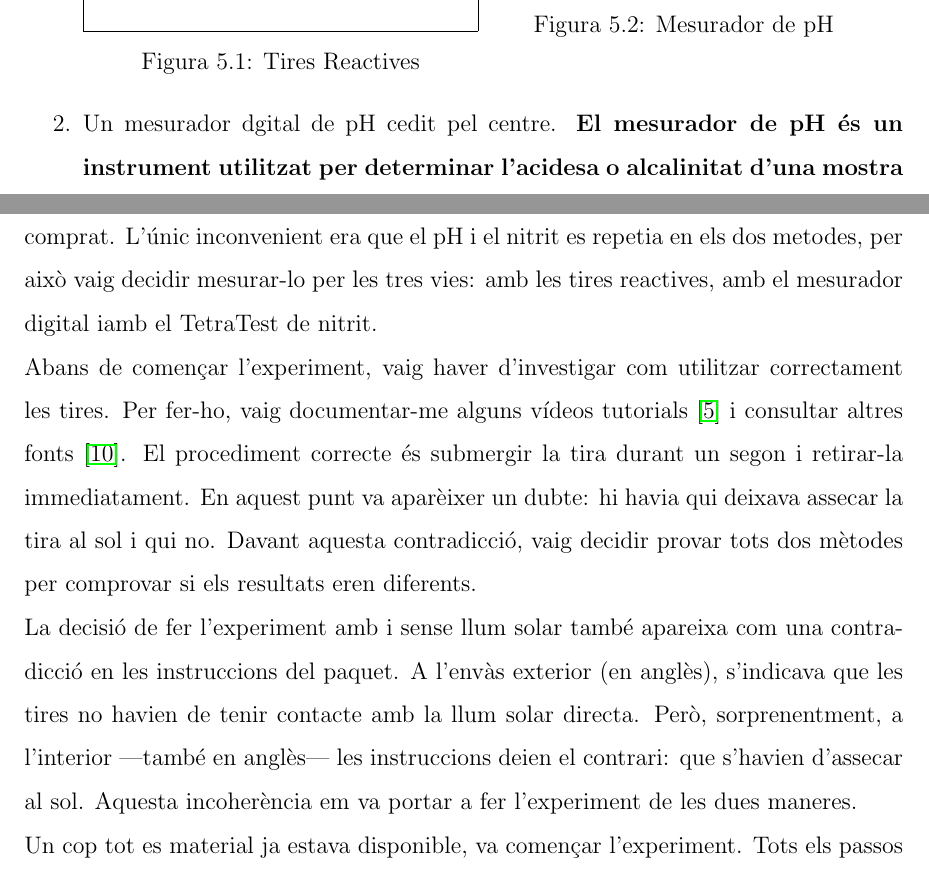
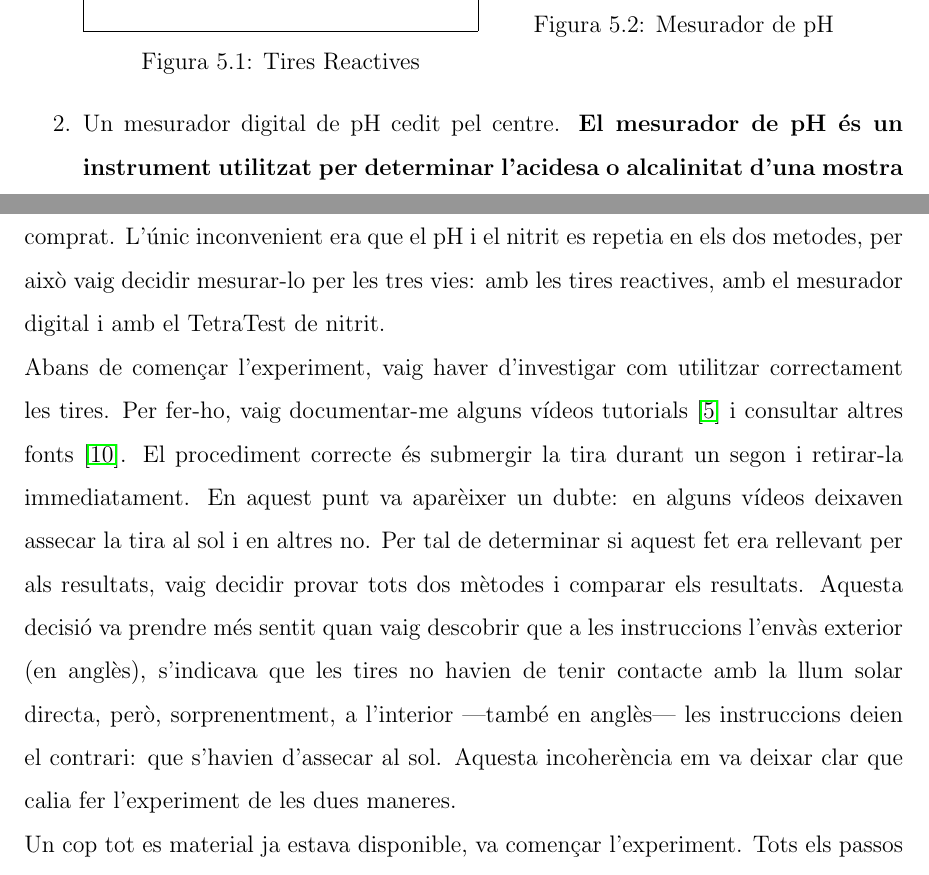
Before and after one commit to Muhammad-Kashi07/TR-KM-2025, a LaTeX book (memoriaKashi/memoriaKashi.tex, which reads memoriaKashi/capitols/casPractic/casPractic.tex): two parts of pages 39 and 41 of 62, joined at a grey line, cut so that both start at the same text. Compiled offline with pdfLaTeX.

Commit message:
Petites correccions

```diff
--- a/memoriaKashi/capitols/casPractic/casPractic.tex
+++ b/memoriaKashi/capitols/casPractic/casPractic.tex
@@ -33,7 +33,7 @@ Tal i com es fa qualsevol experiment científic, la primera part d'un experiment
 %     \label{fig:TiresReactives}
 %   \end{figure}
 
-\item Un mesurador dgital de pH cedit pel centre.  \textbf{El mesurador de pH és un instrument utilitzat per determinar l’acidesa o alcalinitat d’una mostra d’aigua. Mesura la concentració d’ions d’hidrogen (H$^+$) i proporciona un valor numèric que indica si l’aigua és àcida (pH $<$ 7), neutra (pH = 7) o bàsica (pH $>$ 7).}
+\item Un mesurador digital de pH cedit pel centre.  \textbf{El mesurador de pH és un instrument utilitzat per determinar l’acidesa o alcalinitat d’una mostra d’aigua. Mesura la concentració d’ions d’hidrogen (H$^+$) i proporciona un valor numèric que indica si l’aigua és àcida (pH $<$ 7), neutra (pH = 7) o bàsica (pH $>$ 7).}
 %  \begin{figure}[h!]
 % \centering
 % \includegraphics[width=0.5\textwidth]{./Figures/mesurador.png}
@@ -69,21 +71,21 @@ Tal i com es fa qualsevol experiment científic, la primera part d'un experiment
 %%%% Simplement actualitzo el temps verbal. Hauries de fer el mateix a la resta del treball
 L’objectiu principal de l'experiment és determinar la concentració de diferents compostos en una mostra d’aigua concreta i comparar-ne els resultats amb les dades oficials disponibles. Abans de fer la comparació, primer necessitava extreure les meves pròpies dades. Gràcies al material del que disposo, puc obtenir resultats per més d’una via i comparar entre si les dades obtingudes i les oficials. La raó de fer-ho de diverses maneres és avaluar quina és la més eficient i, si és possible, posar a prova la fiabilitat de les dades oficials mitjançant l’experimentació directa.
 
-Tan bon punt em van arribar les tires, vaig iniciar els experiments. La primera prova va consistir a recollir aigua de l’aixeta de casa meva. Vaig utilitzar una ampolla buida per emmagatzemar-la. El pas següent era entendre el funcionament de les tires que havia comprat. L’únic inconvenient era que el pH i el nitrit es repetia en els dos metodes, per això vaig decidir mesurar-lo per les tres vies: amb les tires reactives, amb el mesurador digital iamb el TetraTest de nitrit.
+Tan bon punt em van arribar les tires, vaig iniciar els experiments. La primera prova va consistir a recollir aigua de l’aixeta de casa meva. Vaig utilitzar una ampolla buida per emmagatzemar-la. El pas següent era entendre el funcionament de les tires que havia comprat. L’únic inconvenient era que el pH i el nitrit es repetia en els dos metodes, per això vaig decidir mesurar-lo per les tres vies: amb les tires reactives, amb el mesurador digital i amb el TetraTest de nitrit.
 
 %Això als agraïments..., aquí no.
 % Gràcies a les explicacions de l’Àlex Tuca, ara ja puc fer servir correctament el mesurador de pH. Segons les seves instruccions, un cop feta la mesura, cal netejar el dispositiu amb aigua destil·lada.
 
-Abans de començar l'experiment, vaig haver d’investigar com utilitzar correctament les tires. Per fer-ho, vaig documentar-me alguns vídeos tutorials \cite{VideosDeSuport} i consultar altres fonts \cite{FontsPerTires}. El procediment correcte és submergir la tira durant un segon i retirar-la immediatament. En aquest punt va aparèixer un dubte: hi havia qui deixava assecar la tira al sol i qui no. Davant aquesta contradicció, vaig decidir provar tots dos mètodes per comprovar si els resultats eren diferents.
+Abans de començar l'experiment, vaig haver d’investigar com utilitzar correctament les tires. Per fer-ho, vaig documentar-me alguns vídeos tutorials~\cite{VideosDeSuport} i consultar altres fonts~\cite{FontsPerTires}. El procediment correcte és submergir la tira durant un segon i retirar-la immediatament. En aquest punt va aparèixer un dubte: en alguns vídeos deixaven assecar la tira al sol i en altres no. Per tal de determinar si aquest fet era rellevant per als resultats, vaig decidir provar tots dos mètodes i comparar els resultats. Aquesta decisió va prendre més sentit quan vaig descobrir que a les instruccions l’envàs exterior (en anglès), s’indicava que les tires no havien de tenir contacte amb la llum solar directa, però, sorprenentment, a l’interior —també en anglès— les instruccions deien el contrari: que s’havien d’assecar al sol. Aquesta incoherència em va deixar clar que calia fer l’experiment de les dues maneres.
 
-La decisió de fer l'experiment amb i sense llum solar també apareixa com una contradicció en les instruccions del paquet. A l’envàs exterior (en anglès), s’indicava que les tires no havien de tenir contacte amb la llum solar directa. Però, sorprenentment, a l’interior —també en anglès— les instruccions deien el contrari: que s’havien d’assecar al sol. Aquesta incoherència em va portar a fer l’experiment de les dues maneres.
+% La decisió de fer l'experiment amb i sense llum solar també apareixa com una contradicció en les instruccions del paquet. A l’envàs exterior (en anglès), s’indicava que les tires no havien de tenir contacte amb la llum solar directa. Però, sorprenentment, a l’interior —també en anglès— les instruccions deien el contrari: que s’havien d’assecar al sol. Aquesta incoherència em va portar a fer l’experiment de les dues maneres.
 
 %%%%%%%%%%%%%%%%%%%%%%%%%%%%%%%%%%%%%%%%%%%%%%
 %%%%%%%%%%%%%%%%%%%%%%%%%%%%%%%%%%%%%%%%%%%%%%
 
 Un cop tot es material ja estava disponible, va començar l'experiment. Tots els passos realitzats i els resultats obtinguts han estat anotats en una llibreta dedicada especialment per a aquest projecte.
 
-%%% Revisa els temps verbals
+%%% Revisa els temps verbals -> encara cal fer-ho...
 Abans de començar oficialment amb les mesures, organitzo totes les mostres. L’aigua de l’aixeta la guardo en una ampolla de plàstic degudament etiquetada per no confondre-la amb altres mostres. També col·loco etiquetes a gairebé tot: les tires, segons si s’assecaran amb o sense llum solar i els gots amb les diferents aigües.
 
 \begin{figure}[h]
```
Also changed, not shown: memoriaKashi/capitols/casPractic/casPractic.tex (16 more changed lines).
